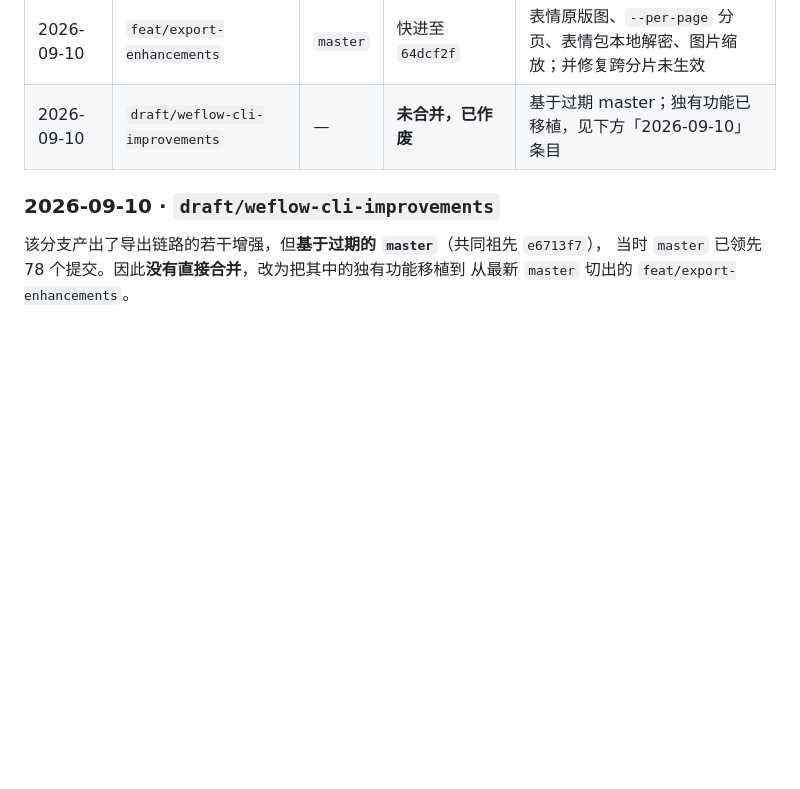
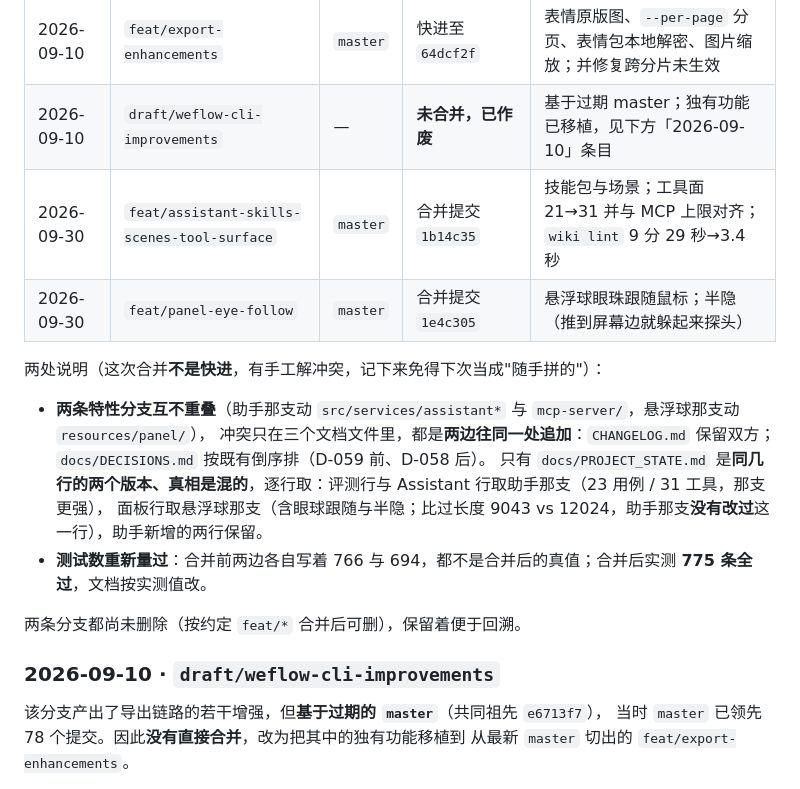
Before and after one commit to magewill/weflow-cli, a Markdown page: docs/BRANCHES.md, the part around the change. Drawn GitHub-style; blank space fills up the shorter version.

Commit message:
docs(branches): 登记两条特性分支的合并记录与解冲突依据
feat/assistant-skills-scenes-tool-surface -> master（1b14c35）
feat/panel-eye-follow -> master（1e4c305）

两条分支代码互不重叠，冲突只在三个文档文件里。PROJECT_STATE 那处是**同几行的两个
版本、真相是混的**，逐行取的（依据写在文档里）。测试数合并前两边各写 766 / 694，
都不是真值——合并后实测 775 条全过，文档按实测值改。

Co-Authored-By: Claude Code <noreply@anthropic.com>

```diff
--- a/docs/BRANCHES.md
+++ b/docs/BRANCHES.md
@@ -32,6 +32,18 @@
 | 2026-09-01 | `Mandark6/master` | `master` | PR #6，合并提交 `42e1859` | 外部贡献 |
 | 2026-09-10 | `feat/export-enhancements` | `master` | 快进至 `64dcf2f` | 表情原版图、`--per-page` 分页、表情包本地解密、图片缩放；并修复跨分片未生效 |
 | 2026-09-10 | `draft/weflow-cli-improvements` | — | **未合并，已作废** | 基于过期 master；独有功能已移植，见下方「2026-09-10」条目 |
+| 2026-09-30 | `feat/assistant-skills-scenes-tool-surface` | `master` | 合并提交 `1b14c35` | 技能包与场景；工具面 21→31 并与 MCP 上限对齐；`wiki lint` 9 分 29 秒→3.4 秒 |
+| 2026-09-30 | `feat/panel-eye-follow` | `master` | 合并提交 `1e4c305` | 悬浮球眼珠跟随鼠标；半隐（推到屏幕边就躲起来探头） |
+
+两处说明（这次合并**不是快进**，有手工解冲突，记下来免得下次当成"随手拼的"）：
+
+- **两条特性分支互不重叠**（助手那支动 `src/services/assistant*` 与 `mcp-server/`，悬浮球那支动 `resources/panel/`），
+  冲突只在三个文档文件里，都是**两边往同一处追加**：`CHANGELOG.md` 保留双方；`docs/DECISIONS.md` 按既有倒序排（D-059 前、D-058 后）。
+  只有 `docs/PROJECT_STATE.md` 是**同几行的两个版本、真相是混的**，逐行取：评测行与 Assistant 行取助手那支（23 用例 / 31 工具，那支更强），
+  面板行取悬浮球那支（含眼球跟随与半隐；比过长度 9043 vs 12024，助手那支**没有改过**这一行），助手新增的两行保留。
+- **测试数重新量过**：合并前两边各自写着 766 与 694，都不是合并后的真值；合并后实测 **775 条全过**，文档按实测值改。
+
+两条分支都尚未删除（按约定 `feat/*` 合并后可删），保留着便于回溯。
 
 ### 2026-09-10 · `draft/weflow-cli-improvements`
 
```
